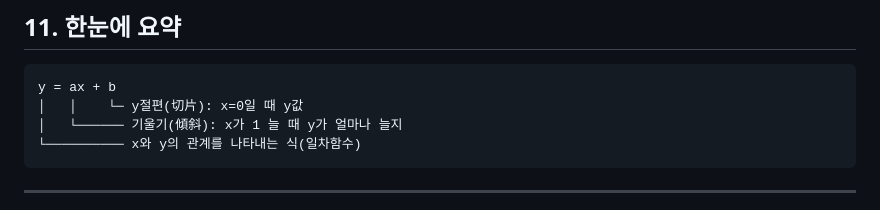
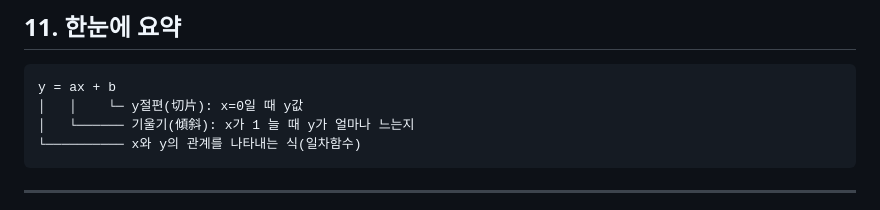
Before and after one commit to edumgt/python-basic-lab, a Markdown page: docs/029.md, the part around the change. Drawn GitHub-style.

Commit message:
docs: fix grammar in linear function summary
Agent-Logs-Url: https://github.com/edumgt/python-basic-lab/sessions/63291d98-71c5-4583-a168-16bb1098d5bd

Co-authored-by: edumgt <41275565+edumgt@users.noreply.github.com>

````diff
--- a/docs/029.md
+++ b/docs/029.md
@@ -210,7 +210,7 @@ plt.show()
 ```text
 y = ax + b
 │   │    └─ y절편(切片): x=0일 때 y값
-│   └────── 기울기(傾斜): x가 1 늘 때 y가 얼마나 늘지
+│   └────── 기울기(傾斜): x가 1 늘 때 y가 얼마나 느는지
 └────────── x와 y의 관계를 나타내는 식(일차함수)
 ```
 
````
